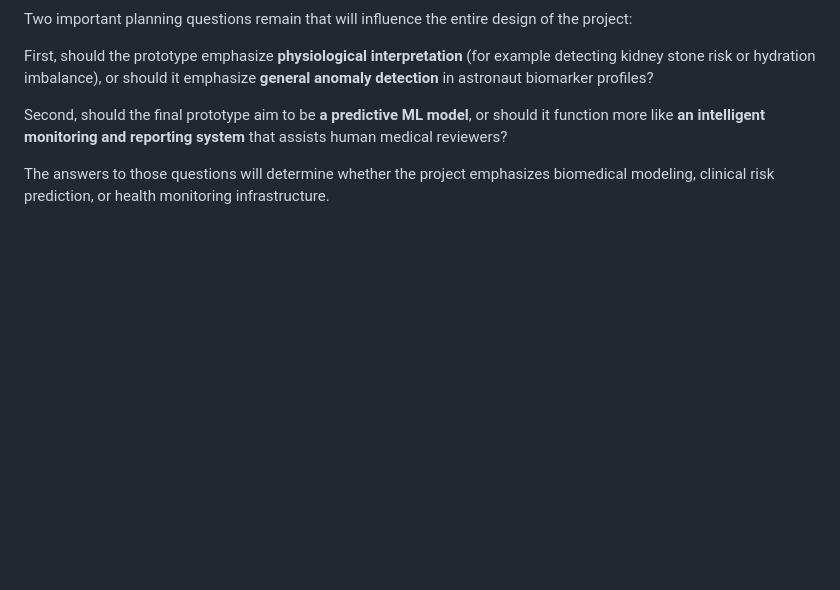
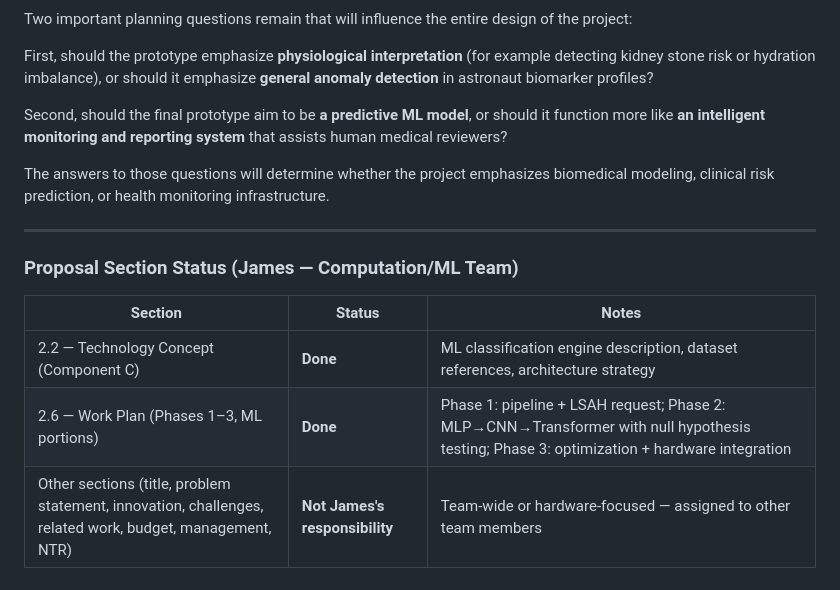
Before and after one commit to jamesEmerson112/NASA-Urine-Analysis, a Markdown page: resources.md, the part around the change. GitHub-like rendering; blank space fills up the shorter version.

Commit message:
Add proposal section status tracker to resources.md
Tracks which sections James (ML team) has completed (2.2, 2.6)
and clarifies remaining sections are team-wide responsibilities.

https://claude.ai/code/session_01UfmgNDdnMThPBYa4QkASZq

```diff
--- a/resources.md
+++ b/resources.md
@@ -64,3 +64,13 @@ First, should the prototype emphasize **physiological interpretation** (for exam
 Second, should the final prototype aim to be **a predictive ML model**, or should it function more like **an intelligent monitoring and reporting system** that assists human medical reviewers?
 
 The answers to those questions will determine whether the project emphasizes biomedical modeling, clinical risk prediction, or health monitoring infrastructure.
+
+---
+
+### Proposal Section Status (James — Computation/ML Team)
+
+| Section | Status | Notes |
+|---------|--------|-------|
+| 2.2 — Technology Concept (Component C) | **Done** | ML classification engine description, dataset references, architecture strategy |
+| 2.6 — Work Plan (Phases 1–3, ML portions) | **Done** | Phase 1: pipeline + LSAH request; Phase 2: MLP→CNN→Transformer with null hypothesis testing; Phase 3: optimization + hardware integration |
+| Other sections (title, problem statement, innovation, challenges, related work, budget, management, NTR) | **Not James's responsibility** | Team-wide or hardware-focused — assigned to other team members |
```
